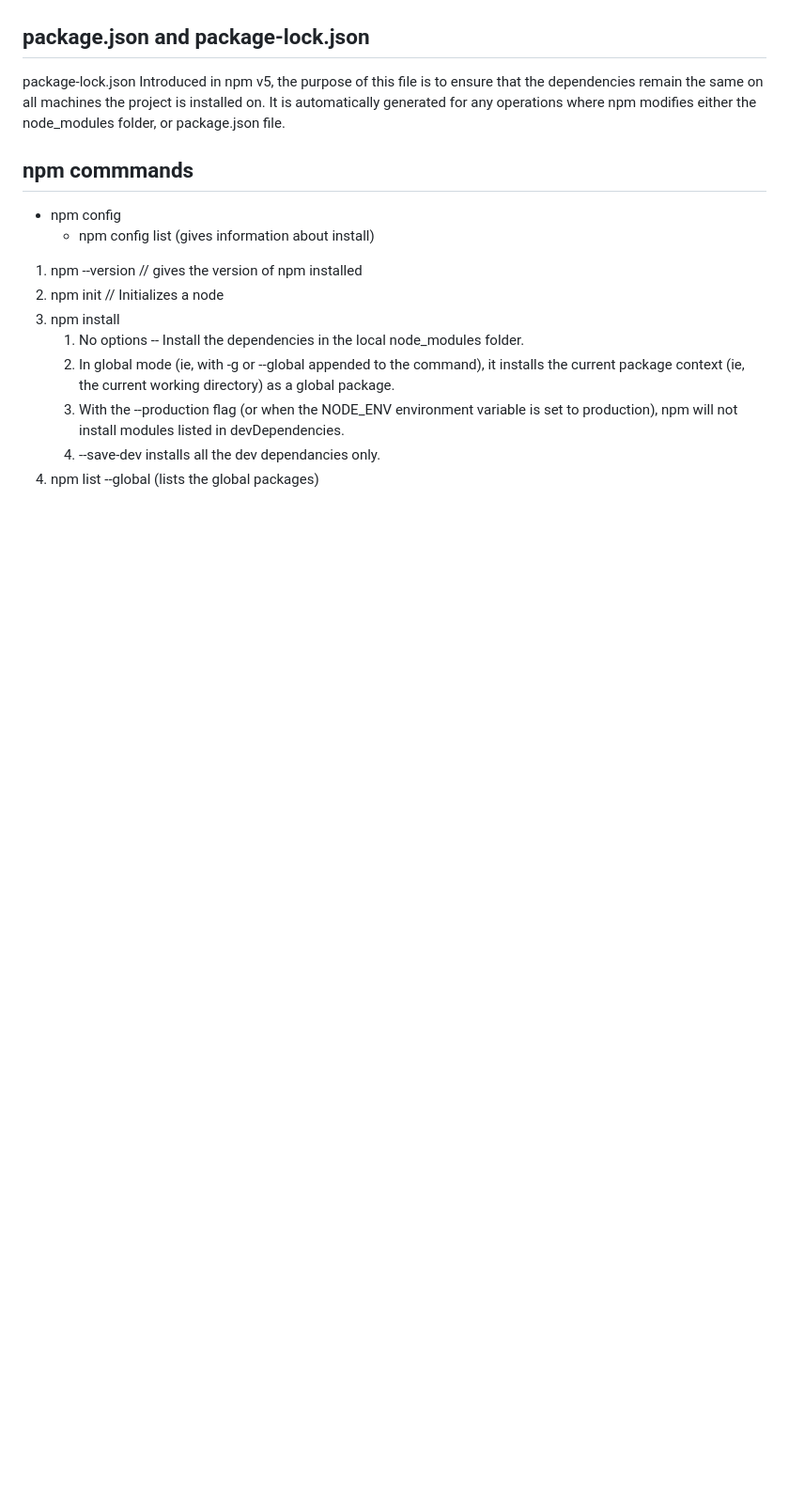
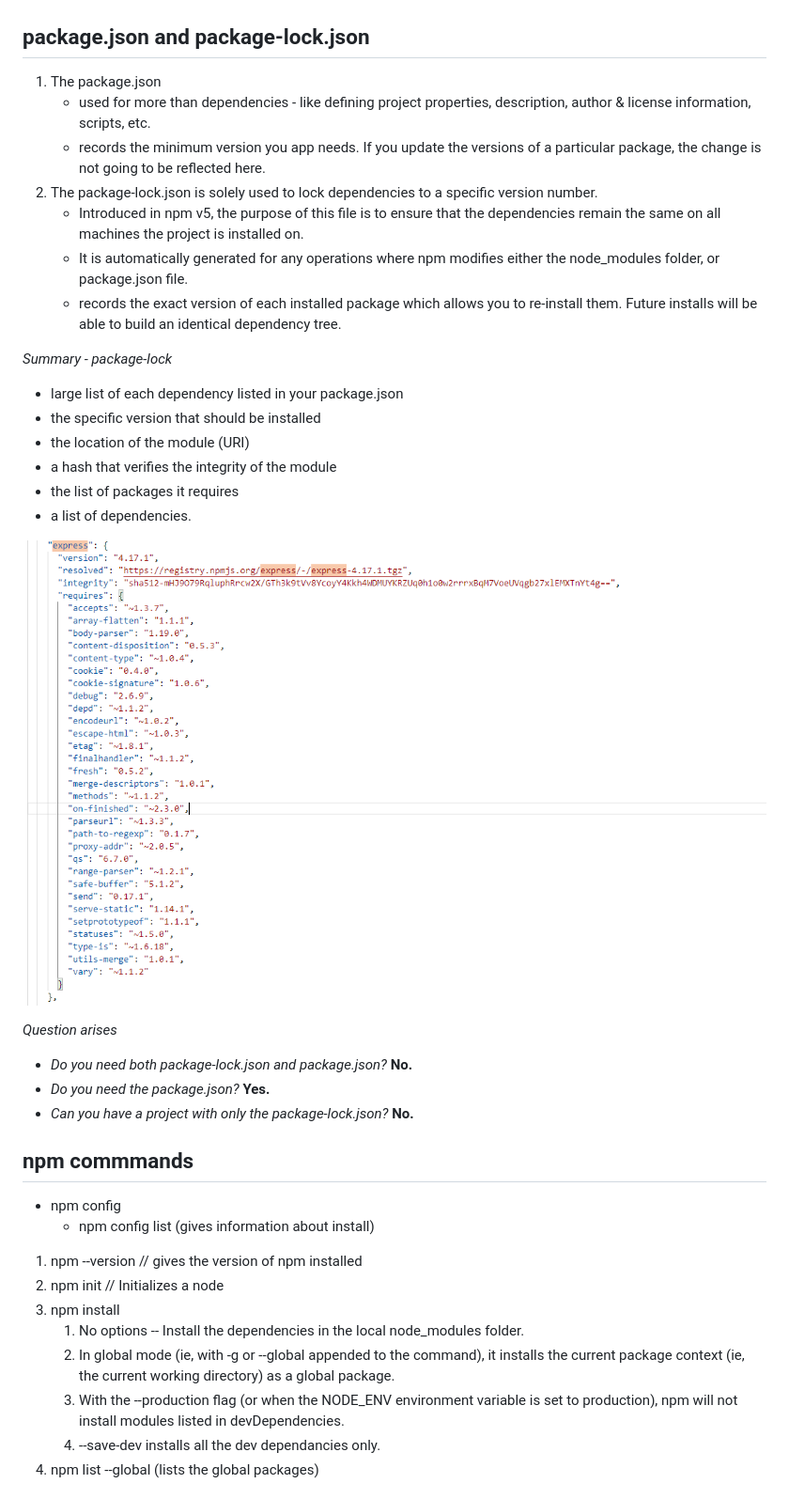
Before and after one commit to sowmyabalamkar/galvanize-nodejs-training, a Markdown page: 2. npm/Presentation.md, the part around the change printed below. Shown: that part at 94% size. GitHub-like rendering; pictures changed too: 2. npm/assets/express.png (added); blank space fills up the shorter version.

```diff
--- a/2. npm/Presentation.md
+++ b/2. npm/Presentation.md
@@ -14,8 +14,30 @@
 
 
 ## package.json and package-lock.json
-package-lock.json
-Introduced in npm v5, the purpose of this file is to ensure that the dependencies remain the same on all machines the project is installed on. It is automatically generated for any operations where npm modifies either the node_modules folder, or package.json file.
+1. The package.json
+    - used for more than dependencies -     like defining project properties, description, author & license information, scripts, etc.
+    - records the minimum version you app needs. If you update the versions of a particular package, the change is not going to be reflected here.
+2. The package-lock.json is solely used to lock dependencies to a specific version number.
+    - Introduced in npm v5, the purpose of this file is to ensure that the dependencies remain the same on all machines the project is installed on.
+    - It is automatically generated for any operations where npm modifies either the node_modules folder, or package.json file.
+    - records the exact version of each installed package which allows you to re-install them. Future installs will be able to build an identical dependency tree.
+
+<i>Summary - package-lock</i>
+* large list of each dependency listed in your package.json
+* the specific version that should be installed
+* the location of the module (URI)
+* a hash that verifies the integrity of the module
+* the list of packages it requires
+* a list of dependencies.
+
+![](assets/express.png)
+
+<i>Question arises</i>
+- <i>Do you need both package-lock.json and package.json?</i> <b>No.</b>
+- <i>Do you need the package.json? </i> <b>Yes.  </b>
+- <i>Can you have a project with only the package-lock.json? </i> <b>No.</b>
+
+
 
 ## npm commmands
 * npm config
```
Also changed, not shown: other parts of 2. npm/Presentation.md (+25 -0 lines), 2 other files.
